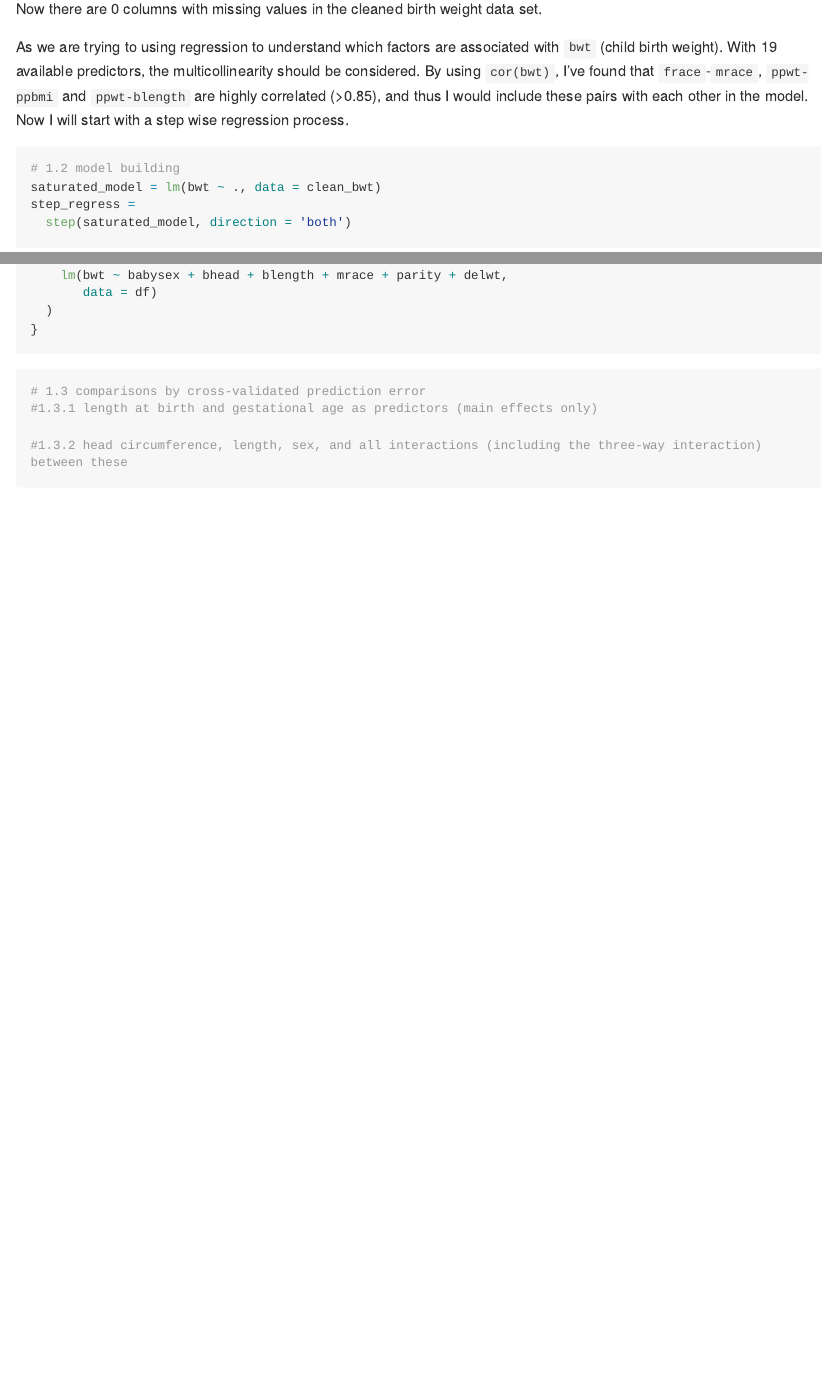
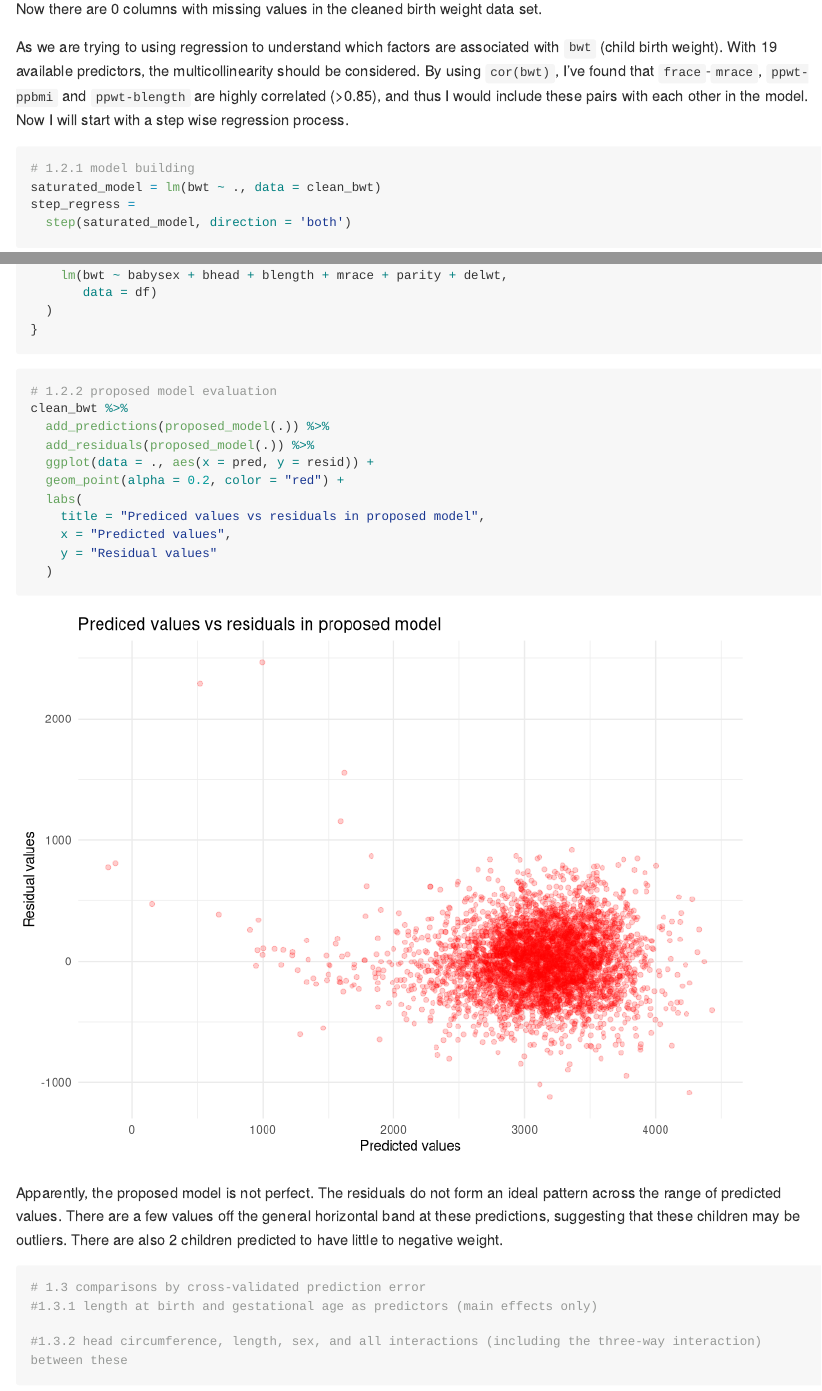
Before and after one commit to alex32yjl/p8105_hw6_yl4923, an R Markdown document (p8105_hw6_yl4923.Rmd): the page in a window 1100 px wide, from 650 px down, and a second part further down, joined at a grey line. Rendered offline with R 4.5, knitr and Pandoc, with nearby package versions; some code elsewhere in the file could not run offline; long lines of code are wrapped; column names are cleaned by a stand-in for the janitor package.

Commit message:
Problem 1 residual plot

````diff
--- a/p8105_hw6_yl4923.Rmd
+++ b/p8105_hw6_yl4923.Rmd
@@ -48,7 +48,7 @@ Now there are `r sum(sapply(clean_bwt, function(x)all(any(is.na(x)))))` columns
 
 As we are trying to using regression to understand which factors are associated with `bwt` (child birth weight). With `r ncol(clean_bwt) - 1` available predictors, the multicollinearity should be considered. By using `cor(bwt)`, I've found that `frace`-`mrace`, `ppwt-ppbmi` and `ppwt-blength` are highly correlated (>0.85), and thus I would include these pairs with each other in the model. Now I will start with a step wise regression process.
 ```{r step-starter, echo = TRUE, results='hide'}
-# 1.2 model building
+# 1.2.1 model building
 saturated_model = lm(bwt ~ ., data = clean_bwt)
 step_regress =
   step(saturated_model, direction = 'both')
@@ -67,6 +67,20 @@ proposed_model = function(df) {
 }
 ```
 
+```{r}
+# 1.2.2 proposed model evaluation
+clean_bwt %>%
+  add_predictions(proposed_model(.)) %>%
+  add_residuals(proposed_model(.)) %>%
+  ggplot(data = ., aes(x = pred, y = resid)) +
+  geom_point(alpha = 0.2, color = "red") +
+  labs(
+    title = "Prediced values vs residuals in proposed model",
+    x = "Predicted values",
+    y = "Residual values"
+  )
+```
+Apparently, the proposed model is not perfect. The residuals do not form an ideal pattern across the range of predicted values. There are a few values off the general horizontal band at these predictions, suggesting that these children may be outliers. There are also 2 children predicted to have little to negative weight.
 
 ```{r}
 # 1.3 comparisons by cross-validated prediction error
````
Also changed, not shown: p8105_hw6_yl4923_files/figure-gfm/unnamed-chunk-2-1.png (added).
